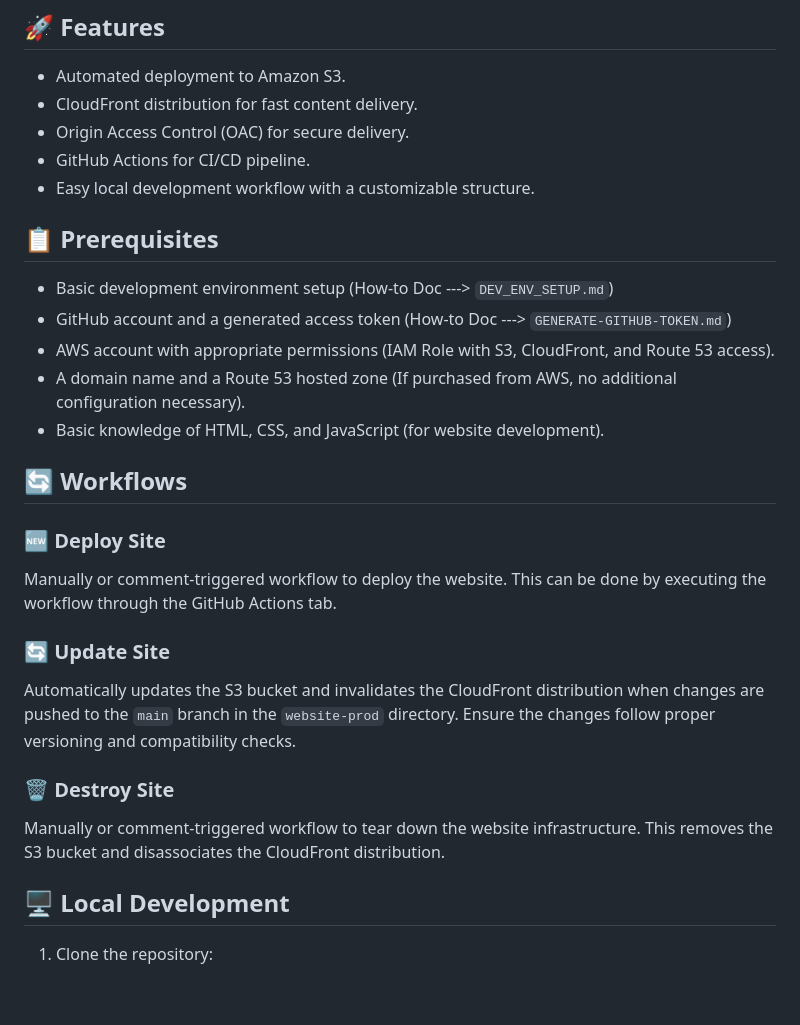
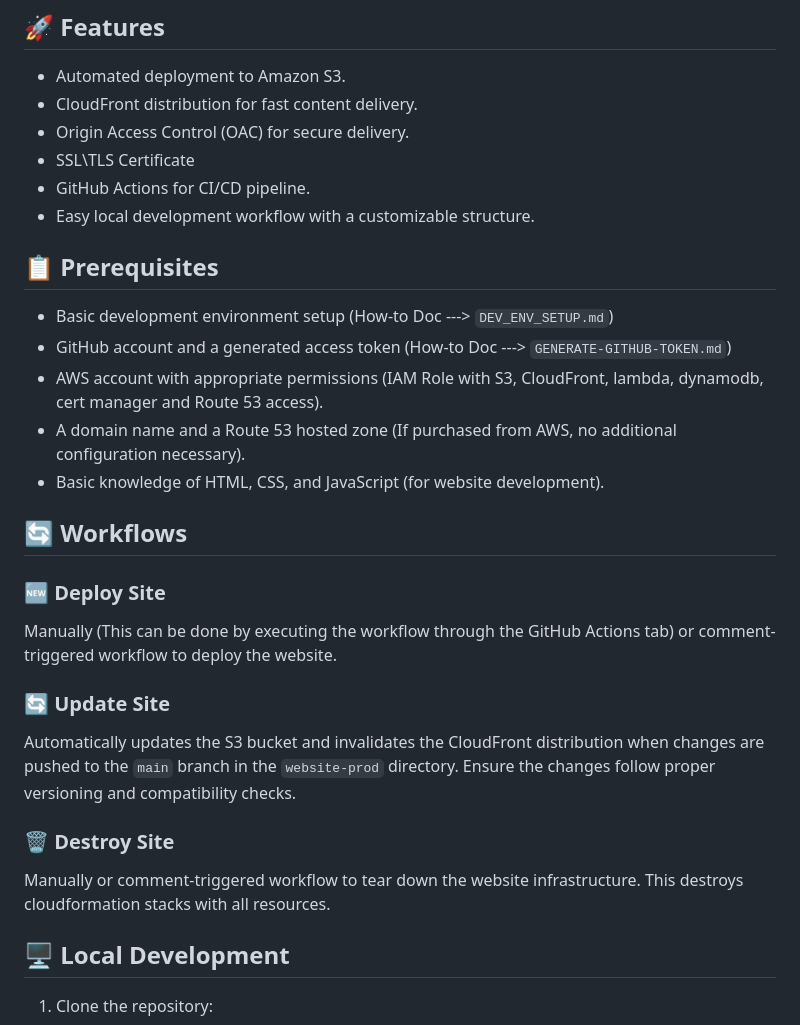
Before and after one commit to Warner-Bell/aws-s3hosted-website-devops, a Markdown page: README.md, the part around the change. Drawn GitHub-style; blank space fills up the shorter version.

```diff
--- a/README.md
+++ b/README.md
@@ -20,6 +20,7 @@ This project provides a template for hosting a static website on Amazon S3 with
 - Automated deployment to Amazon S3.
 - CloudFront distribution for fast content delivery.
 - Origin Access Control (OAC) for secure delivery.
+- SSL\TLS Certificate
 - GitHub Actions for CI/CD pipeline.
 - Easy local development workflow with a customizable structure.
 
@@ -27,20 +28,20 @@ This project provides a template for hosting a static website on Amazon S3 with
 
 - Basic development environment setup (How-to Doc ---> `DEV_ENV_SETUP.md`)
 - GitHub account and a generated access token (How-to Doc ---> `GENERATE-GITHUB-TOKEN.md`)
-- AWS account with appropriate permissions (IAM Role with S3, CloudFront, and Route 53 access).
+- AWS account with appropriate permissions (IAM Role with S3, CloudFront, lambda, dynamodb, cert manager and Route 53 access).
 - A domain name and a Route 53 hosted zone (If purchased from AWS, no additional configuration necessary).
 - Basic knowledge of HTML, CSS, and JavaScript (for website development).
 
 ## 🔄 Workflows
 
 ### 🆕 Deploy Site
-Manually or comment-triggered workflow to deploy the website. This can be done by executing the workflow through the GitHub Actions tab.
+Manually (This can be done by executing the workflow through the GitHub Actions tab) or comment-triggered workflow to deploy the website.
 
 ### 🔄 Update Site
 Automatically updates the S3 bucket and invalidates the CloudFront distribution when changes are pushed to the `main` branch in the `website-prod` directory. Ensure the changes follow proper versioning and compatibility checks.
 
 ### 🗑️ Destroy Site
-Manually or comment-triggered workflow to tear down the website infrastructure. This removes the S3 bucket and disassociates the CloudFront distribution.
+Manually or comment-triggered workflow to tear down the website infrastructure. This destroys cloudformation stacks with all resources.
 
 ## 🖥️ Local Development
 
```
